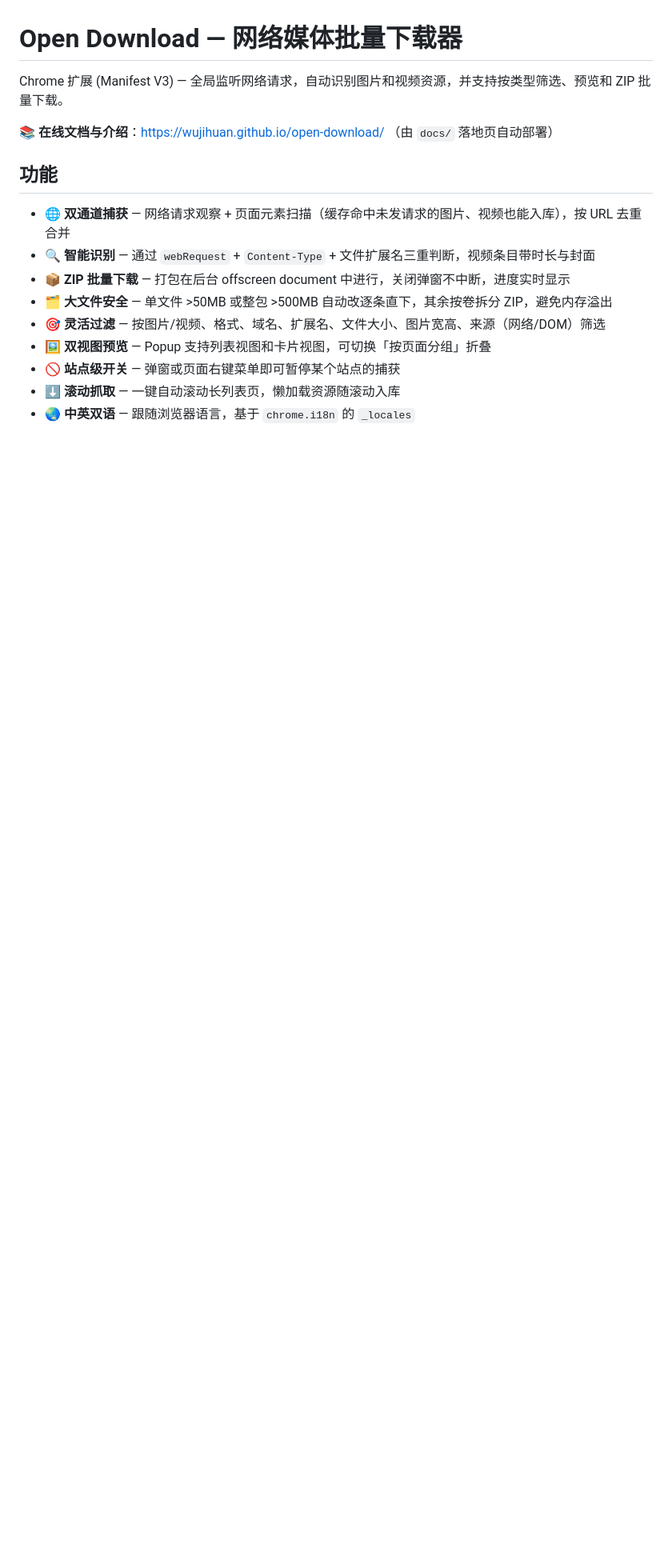
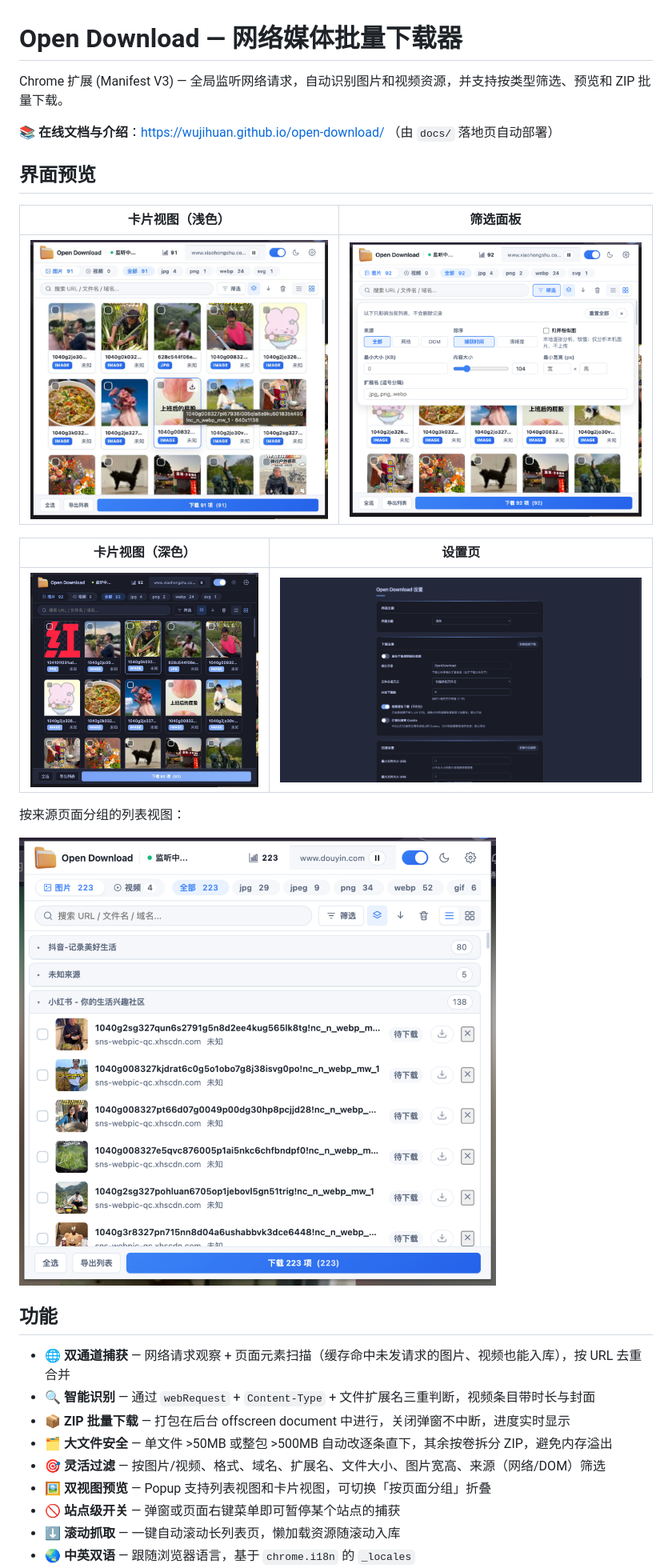
Before and after one commit to Jlnvv-tom/open-download, a Markdown page: README.md, the part around one of its changes. Shown at 80% size. Rendered like a GitHub page; pictures changed too: screenshots/card-view-dark.png (added), screenshots/card-view-light.png (added), screenshots/filter-panel.png (added); blank space fills up the shorter version.

```diff
--- a/README.md
+++ b/README.md
@@ -3,6 +3,20 @@
 Chrome 扩展 (Manifest V3) — 全局监听网络请求，自动识别图片和视频资源，并支持按类型筛选、预览和 ZIP 批量下载。
 
 📚 **在线文档与介绍**：https://wujihuan.github.io/open-download/ （由 `docs/` 落地页自动部署）
+
+## 界面预览
+
+| 卡片视图（浅色） | 筛选面板 |
+| :---: | :---: |
+| ![卡片视图（浅色）](screenshots/card-view-light.png) | ![筛选面板](screenshots/filter-panel.png) |
+
+| 卡片视图（深色） | 设置页 |
+| :---: | :---: |
+| ![卡片视图（深色）](screenshots/card-view-dark.png) | ![设置页](screenshots/options-dark.png) |
+
+按来源页面分组的列表视图：
+
+![列表视图](screenshots/list-view.png)
 
 ## 功能
 
```
Also changed, not shown: other parts of README.md (+17 -4 lines), 2 other files.
